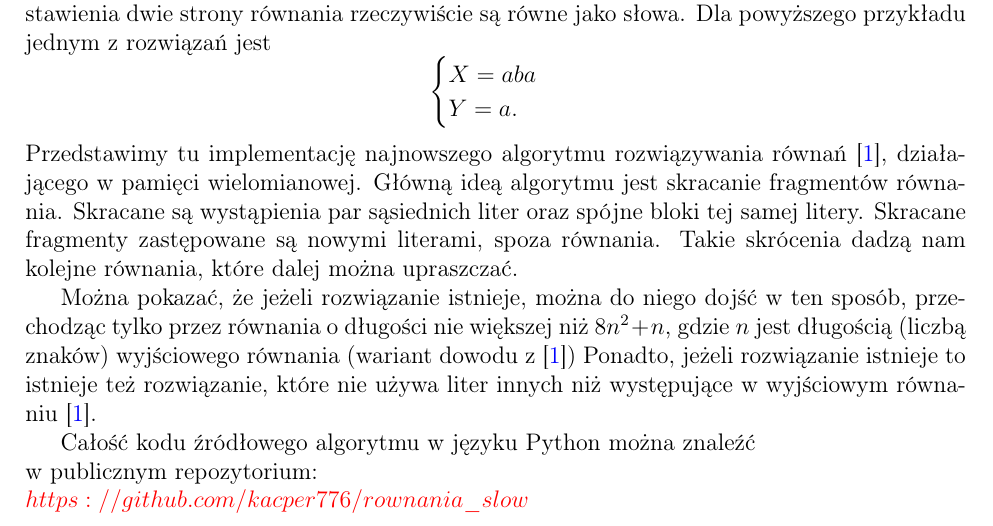
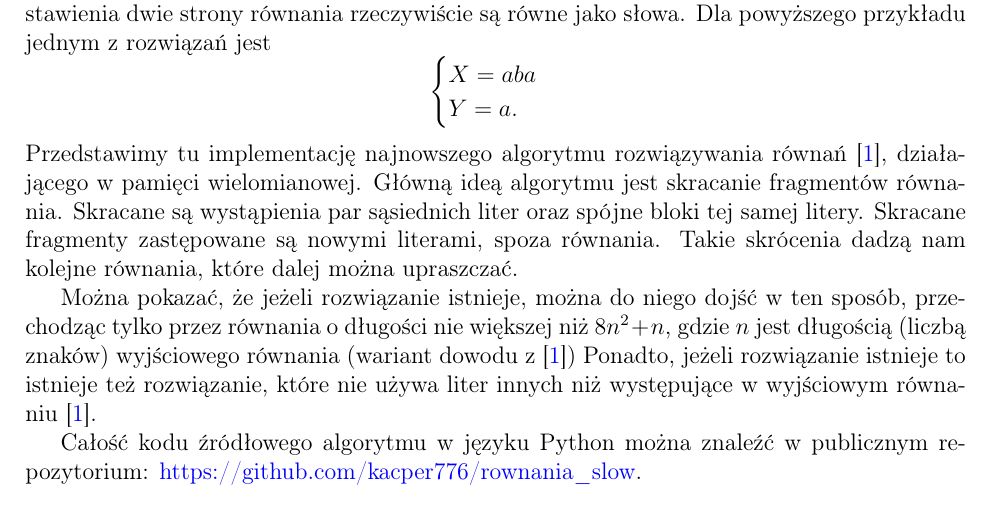
Before and after one commit to kacper776/rownania_slow, a LaTeX thesis (praca.tex): part of page 3 of 12, cut so that both start at the same text. Compiled offline with pdfLaTeX.

Commit message:
poprawka w hyperlinku

```diff
--- a/praca.tex
+++ b/praca.tex
@@ -88,7 +88,8 @@ Można pokazać, że jeżeli rozwiązanie istnieje, można do niego dojść w te
 Ponadto, jeżeli rozwiązanie istnieje to istnieje też rozwiązanie, które nie używa liter innych niż występujące w wyjściowym równaniu~\cite{DBLP:journals/jacm/Jez16}.
 
 
-Całość kodu źródłowego algorytmu w języku Python można znaleźć \\ w publicznym repozytorium: \\ $\hyperlink{https://github.com/kacper776/rownania_slow}{https://github.com/kacper776/rownania\_slow}$
+Całość kodu źródłowego algorytmu w języku Python można znaleźć w publicznym repozytorium:
+\href{https://github.com/kacper776/rownania\_slow}{https://github.com/kacper776/rownania\_slow}.
 
 \newpage
 \section{Opis algorytmu}
```
